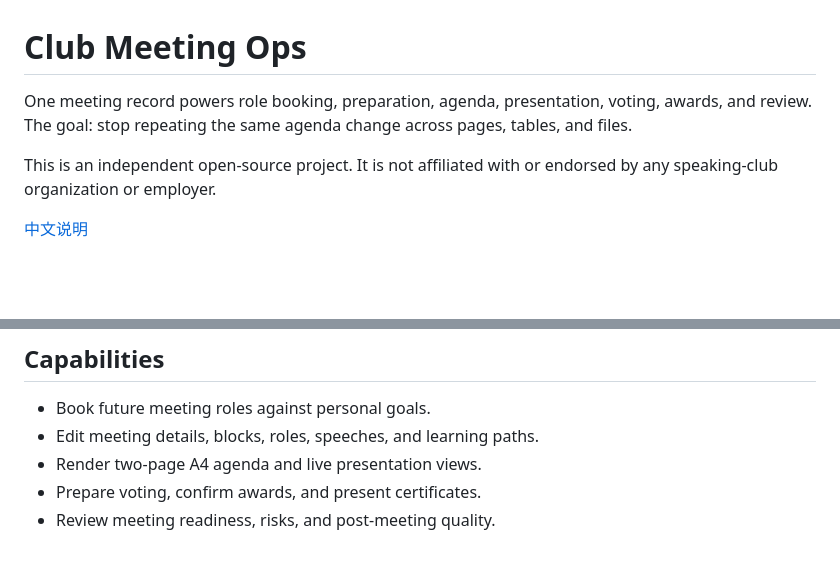
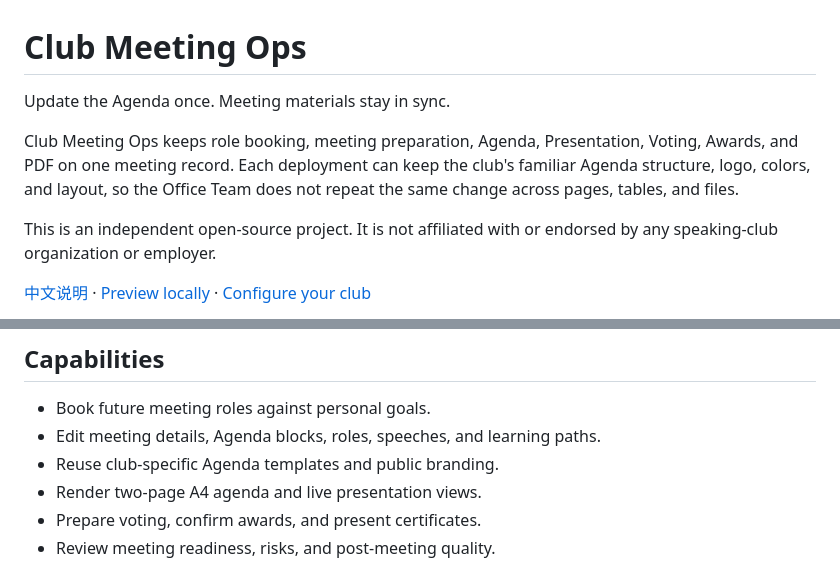
Before and after one commit to fang-zeqiang/club-meeting-ops, a Markdown page: README.md, 2 parts joined by grey strips. Rendered like a GitHub page; blank space fills up the shorter version.

Commit message:
docs: present product workflow in README (#8)

```diff
--- a/README.md
+++ b/README.md
@@ -1,11 +1,14 @@
 # Club Meeting Ops
 
-One meeting record powers role booking, preparation, agenda, presentation,
-voting, awards, and review. The goal: stop repeating the same agenda change
-across pages, tables, and files.
+Update the Agenda once. Meeting materials stay in sync.
+
+Club Meeting Ops keeps role booking, meeting preparation, Agenda,
+Presentation, Voting, Awards, and PDF on one meeting record. Each deployment
+can keep the club's familiar Agenda structure, logo, colors, and layout, so the
+Office Team does not repeat the same change across pages, tables, and files.
 
 This is an independent open-source project. It is not affiliated with or
 endorsed by any speaking-club organization or employer.
 
-[中文说明](README.zh-CN.md)
+[中文说明](README.zh-CN.md) · [Preview locally](#preview-in-five-minutes) · [Configure your club](#configure-your-club)
 
@@ -31,7 +52,8 @@ Preview mode uses fictional data, skips sign-in, and performs no Base writes.
 ## Capabilities
 
 - Book future meeting roles against personal goals.
-- Edit meeting details, blocks, roles, speeches, and learning paths.
+- Edit meeting details, Agenda blocks, roles, speeches, and learning paths.
+- Reuse club-specific Agenda templates and public branding.
 - Render two-page A4 agenda and live presentation views.
 - Prepare voting, confirm awards, and present certificates.
 - Review meeting readiness, risks, and post-meeting quality.
```
Also changed, not shown: other parts of README.md (+19 -1 lines).
